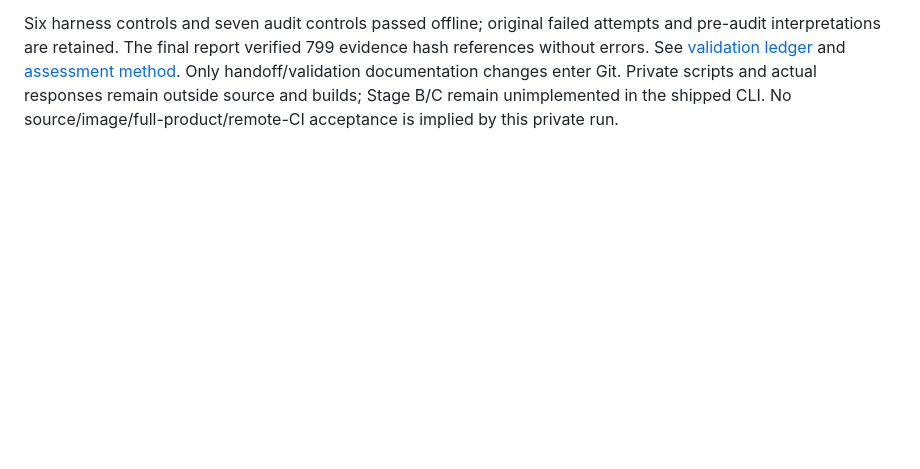
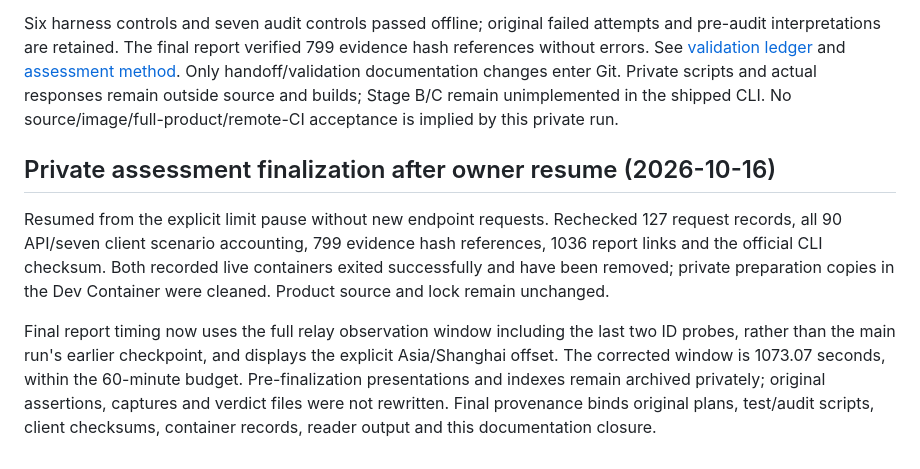
Before and after one commit to sleetdrop/anthropic-readiness, a Markdown page: docs/harness/progress.md, the part around the change. Rendered like a GitHub page; blank space fills up the shorter version.

Commit message:
docs: finalize private assessment provenance and delivery

```diff
--- a/docs/harness/progress.md
+++ b/docs/harness/progress.md
@@ -155,3 +155,19 @@ Only handoff/validation documentation changes enter Git. Private scripts and act
 responses remain outside source and builds; Stage B/C remain unimplemented in the
 shipped CLI. No source/image/full-product/remote-CI acceptance is implied by this
 private run.
+
+## Private assessment finalization after owner resume (2026-10-16)
+
+Resumed from the explicit limit pause without new endpoint requests. Rechecked
+127 request records, all 90 API/seven client scenario accounting, 799 evidence
+hash references, 1036 report links and the official CLI checksum. Both recorded
+live containers exited successfully and have been removed; private preparation
+copies in the Dev Container were cleaned. Product source and lock remain unchanged.
+
+Final report timing now uses the full relay observation window including the last
+two ID probes, rather than the main run's earlier checkpoint, and displays the
+explicit Asia/Shanghai offset. The corrected window is 1073.07 seconds, within
+the 60-minute budget. Pre-finalization presentations and indexes remain archived
+privately; original assertions, captures and verdict files were not rewritten.
+Final provenance binds original plans, test/audit scripts, client checksums,
+container records, reader output and this documentation closure.
```
Also changed, not shown: docs/CONTINUE.md (+8 -8 lines), docs/reviews/2026-10-16-private-comprehensive-assessment.md (+4 -1 lines).
